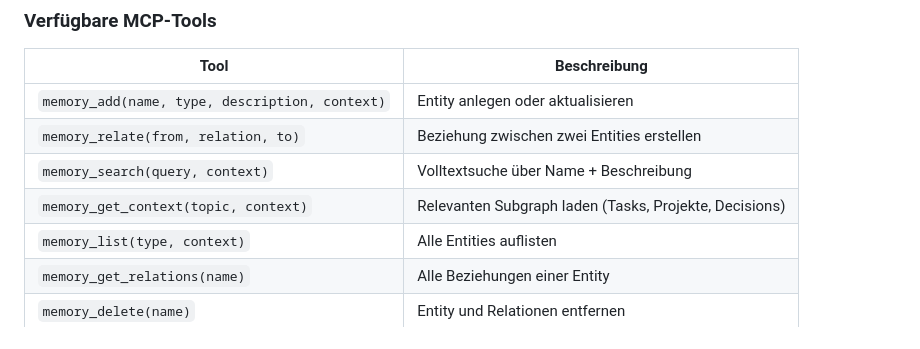
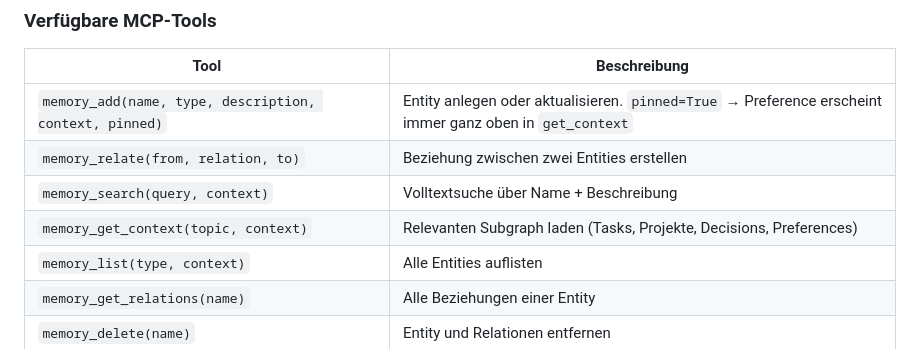
Before and after one commit to markus7h/ai-rem, a Markdown page: README.md, the part around one of its changes. GitHub-like rendering.

```diff
--- a/README.md
+++ b/README.md
@@ -27,10 +27,10 @@ Claude lädt beim Sitzungsstart via `memory_get_context()` den relevanten Kontex
 
 | Tool | Beschreibung |
 |---|---|
-| `memory_add(name, type, description, context)` | Entity anlegen oder aktualisieren |
+| `memory_add(name, type, description, context, pinned)` | Entity anlegen oder aktualisieren. `pinned=True` → Preference erscheint immer ganz oben in `get_context` |
 | `memory_relate(from, relation, to)` | Beziehung zwischen zwei Entities erstellen |
 | `memory_search(query, context)` | Volltextsuche über Name + Beschreibung |
-| `memory_get_context(topic, context)` | Relevanten Subgraph laden (Tasks, Projekte, Decisions) |
+| `memory_get_context(topic, context)` | Relevanten Subgraph laden (Tasks, Projekte, Decisions, Preferences) |
 | `memory_list(type, context)` | Alle Entities auflisten |
 | `memory_get_relations(name)` | Alle Beziehungen einer Entity |
 | `memory_delete(name)` | Entity und Relationen entfernen |
```
Also changed, not shown: other parts of README.md (+18 -13 lines).
